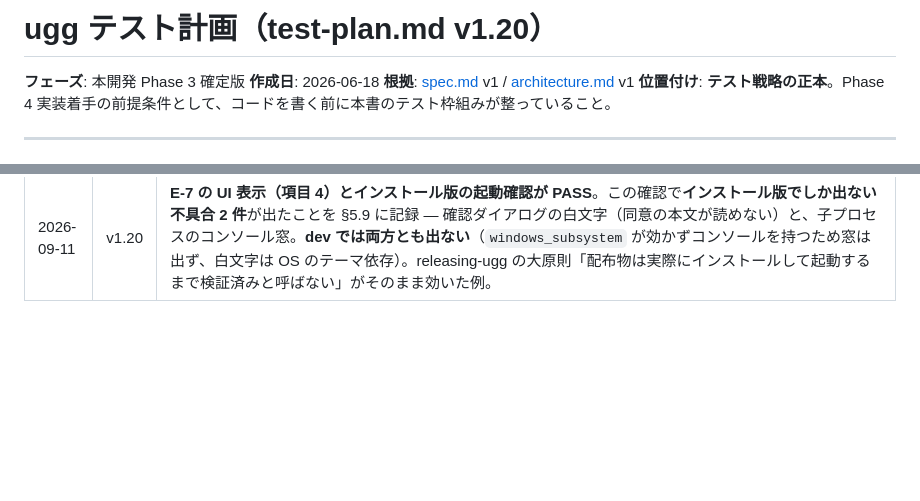
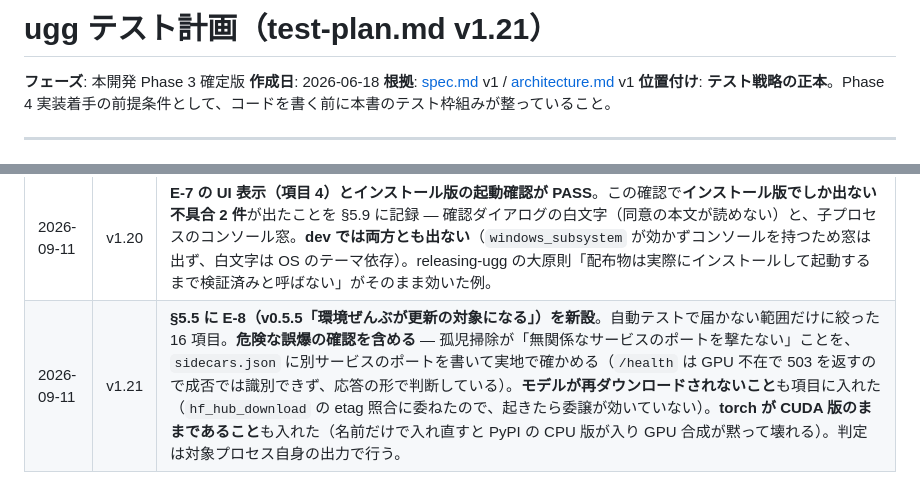
Before and after one commit to shihou1115/uggg, a Markdown page: docs/test-plan.md, 2 parts joined by grey strips. Drawn GitHub-style; blank space fills up the shorter version.

```diff
--- a/docs/test-plan.md
+++ b/docs/test-plan.md
@@ -1,4 +1,4 @@
-# ugg テスト計画（test-plan.md v1.20）
+# ugg テスト計画（test-plan.md v1.21）
 
 **フェーズ**: 本開発 Phase 3 確定版
 **作成日**: 2026-06-18
@@ -678,3 +725,4 @@ tests/
 | 2026-09-11 | v1.18 | **§3.2b に操作列テスト 5「更新が届いていないランタイムを開く」を追加**（5 ケース）。v0.5.4 項目 4 にはテストが 1 本も無かった。要点は「更新あり」の文言ではなく、**古いことを理由に「未導入」へ落とさない**こと（`canUseReal` が倒れると `tts_irodori_use_real_model` が黙って false で永続化される）。変異 4 種で検証。**うち 1 種（同意を取らずに入れ直す）を最初は素通りした** — `vi.waitFor` に否定を渡しており 1 回目の判定で通っていた。「起きないこと」は待っても観測できないので、**同じ待ち方で肯定側が観測できることを同じテストで示す**形に改めた（§5.9 の観測点が早すぎる問題と同型で 3 度目）。あわせて `restoreMocks: true` の下で `vi.fn().mockResolvedValue(...)` が 2 本目以降 undefined を返す問題を**既存 3 ファイルまとめて**修正。 |
 | 2026-09-11 | v1.19 | **E-7 の合成確認が PASS**（更新後の実モデルで声が鳴る）。あわせて検証手順に 2 つ注意を明記 — **ビープ音はモック経路であって合成の成功ではない**こと、**設定変更後は再起動しないとモードが切り替わらない**こと（`ensure_sidecar_running` が `mock` を見ずに既存サイドカーを再利用する）。1 回目の失敗は VRAM 不足で更新とは無関係だった。 |
 | 2026-09-11 | v1.20 | **E-7 の UI 表示（項目 4）とインストール版の起動確認が PASS**。この確認で**インストール版でしか出ない不具合 2 件**が出たことを §5.9 に記録 — 確認ダイアログの白文字（同意の本文が読めない）と、子プロセスのコンソール窓。**dev では両方とも出ない**（`windows_subsystem` が効かずコンソールを持つため窓は出ず、白文字は OS のテーマ依存）。releasing-ugg の大原則「配布物は実際にインストールして起動するまで検証済みと呼ばない」がそのまま効いた例。 |
+| 2026-09-11 | v1.21 | **§5.5 に E-8（v0.5.5「環境ぜんぶが更新の対象になる」）を新設**。自動テストで届かない範囲だけに絞った 16 項目。**危険な誤爆の確認を含める** — 孤児掃除が「無関係なサービスのポートを撃たない」ことを、`sidecars.json` に別サービスのポートを書いて実地で確かめる（`/health` は GPU 不在で 503 を返すので成否では識別できず、応答の形で判断している）。**モデルが再ダウンロードされないこと**も項目に入れた（`hf_hub_download` の etag 照合に委ねたので、起きたら委譲が効いていない）。**torch が CUDA 版のままであること**も入れた（名前だけで入れ直すと PyPI の CPU 版が入り GPU 合成が黙って壊れる）。判定は対象プロセス自身の出力で行う。 |
```
Also changed, not shown: other parts of docs/test-plan.md (+47 -0 lines), CLAUDE.md (+2 -2 lines).
